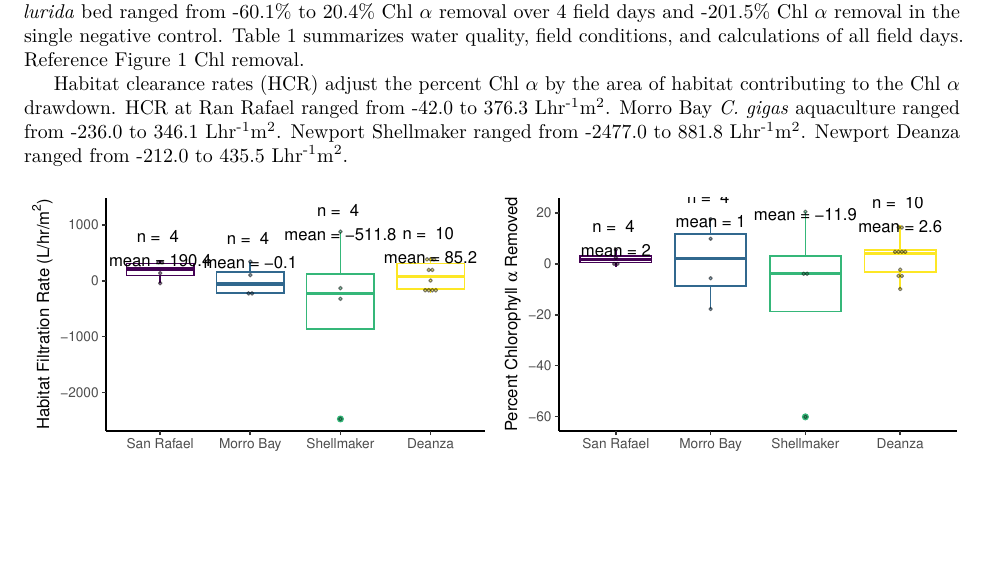
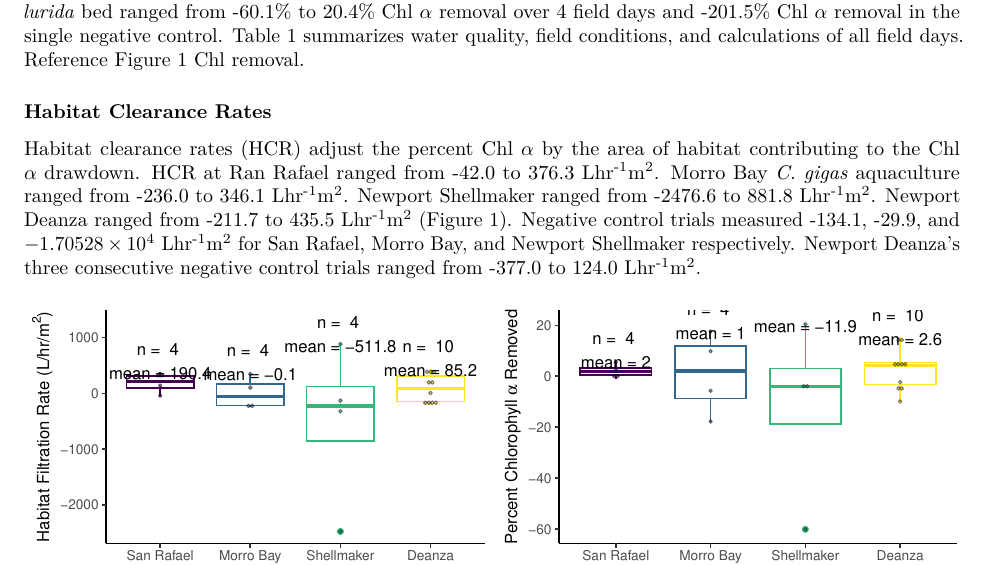
Before and after one commit to theamarks/Oyster-Insitu-Filtration, an R Markdown document (Thesis_Manuscript/Thesis_Results.Rmd): part of page 1 of 2, cut so that both start at the same text, the shorter picture padded with empty space. Rendered offline with R 4.5, knitr and Pandoc, then LaTeX, with nearby package versions; some code elsewhere in the file could not run offline.

Commit message:
results section subheaders

````diff
--- a/Thesis_Manuscript/Thesis_Results.Rmd
+++ b/Thesis_Manuscript/Thesis_Results.Rmd
@@ -199,11 +202,17 @@ The Newport Bay Shellmaker *O. lurida* bed ranged from `r round(min(NPSM_filter_
 Table 1 summarizes water quality, field conditions, and calculations of all field days.
 Reference Figure 1 Chl removal.
 
+### Habitat Clearance Rates
+
 Habitat clearance rates (HCR) adjust the percent Chl $\alpha$ by the area of habitat contributing to the Chl $\alpha$ drawdown.
 HCR at Ran Rafael ranged from `r format(round(min(SR_filter_sum$L_hr_m2)), nsmall =1)` to `r round(max(SR_filter_sum$L_hr_m2),1)` Lhr^-1^m^2^.
 Morro Bay *C. gigas* aquaculture ranged from `r format(round(min(MB_filter_sum$L_hr_m2)), nsmall =1)` to `r round(max(MB_filter_sum$L_hr_m2),1)` Lhr^-1^m^2^.
-Newport Shellmaker ranged from `r format(round(min(NPSM_filter_sum$L_hr_m2)), nsmall =1)` to `r round(max(NPSM_filter_sum$L_hr_m2),1)` Lhr^-1^m^2^.
-Newport Deanza ranged from `r format(round(min(NPD_filter_sum$L_hr_m2)), nsmall =1)` to `r round(max(NPD_filter_sum$L_hr_m2),1)` Lhr^-1^m^2^.
+Newport Shellmaker ranged from `r round(min(NPSM_filter_sum$L_hr_m2),1)` to `r round(max(NPSM_filter_sum$L_hr_m2),1)` Lhr^-1^m^2^.
+Newport Deanza ranged from `r round(min(NPD_filter_sum$L_hr_m2),1)` to `r round(max(NPD_filter_sum$L_hr_m2),1)` Lhr^-1^m^2^ (Figure 1).
+Negative control trials measured `r round(SR_NC_sum$L_hr_m2,1)`, `r round(MB_NC_sum$L_hr_m2,1)`, and `r round(NPSM_NC_sum$L_hr_m2,1)` Lhr^-1^m^2^ for San Rafael, Morro Bay, and Newport Shellmaker respectively.
+Newport Deanza's three consecutive negative control trials ranged from `r format(round(min(NPD_NC_sum$L_hr_m2)), nsmall= 1)` to `r format(round(max(NPD_NC_sum$L_hr_m2)), nsmall= 1)` Lhr^-1^m^2^.
+
+
 
 ```{r FR_ChlRmd_Site_boxplot, echo=FALSE, fig.keep = 'all', dev = 'pdf', fig.show="hold", fig.asp=0.618, fig.width=4.3, out.width="50%", message= F, fig.cap="The habitat level filtration rates and percent chlorophyll removed of all filtration trials across sites. \\label{figurelabel}"}
 ### Filtration by site (Filtration Trials only)
````
Also changed, not shown: Thesis_Manuscript/Thesis_Results.Rmd (3 more changed lines).
